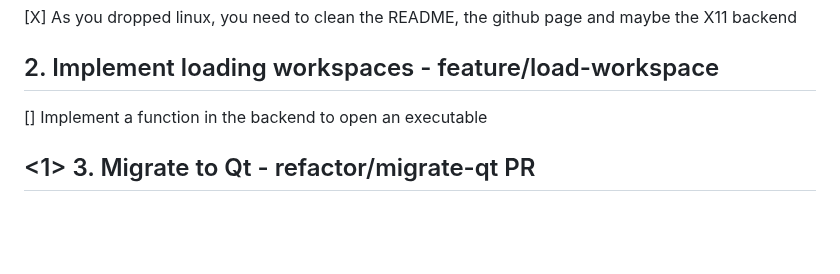
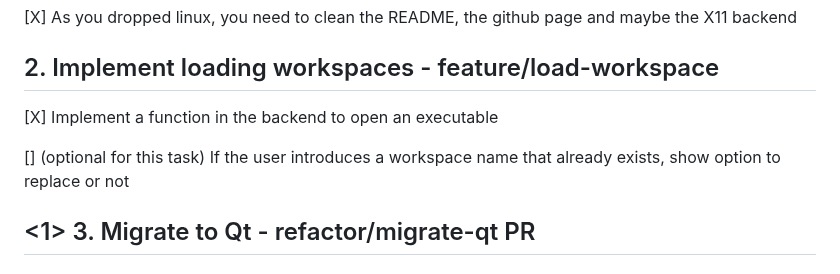
Before and after one commit to NicolasSerranoGarcia/DeskUp, a Markdown page: docs/TODO.md, the part around the change. GitHub-like rendering; blank space fills up the shorter version.

Commit message:
docs (TODO.md): finished one core and added one

```diff
--- a/docs/TODO.md
+++ b/docs/TODO.md
@@ -104,7 +104,9 @@
 
 ## 2. Implement loading workspaces - feature/load-workspace
 
-[] Implement a function in the backend to open an executable
+[X] Implement a function in the backend to open an executable
+
+[] (optional for this task) If the user introduces a workspace name that already exists, show option to replace or not
 
 ## <1> 3. Migrate to Qt - refactor/migrate-qt PR
 
```
